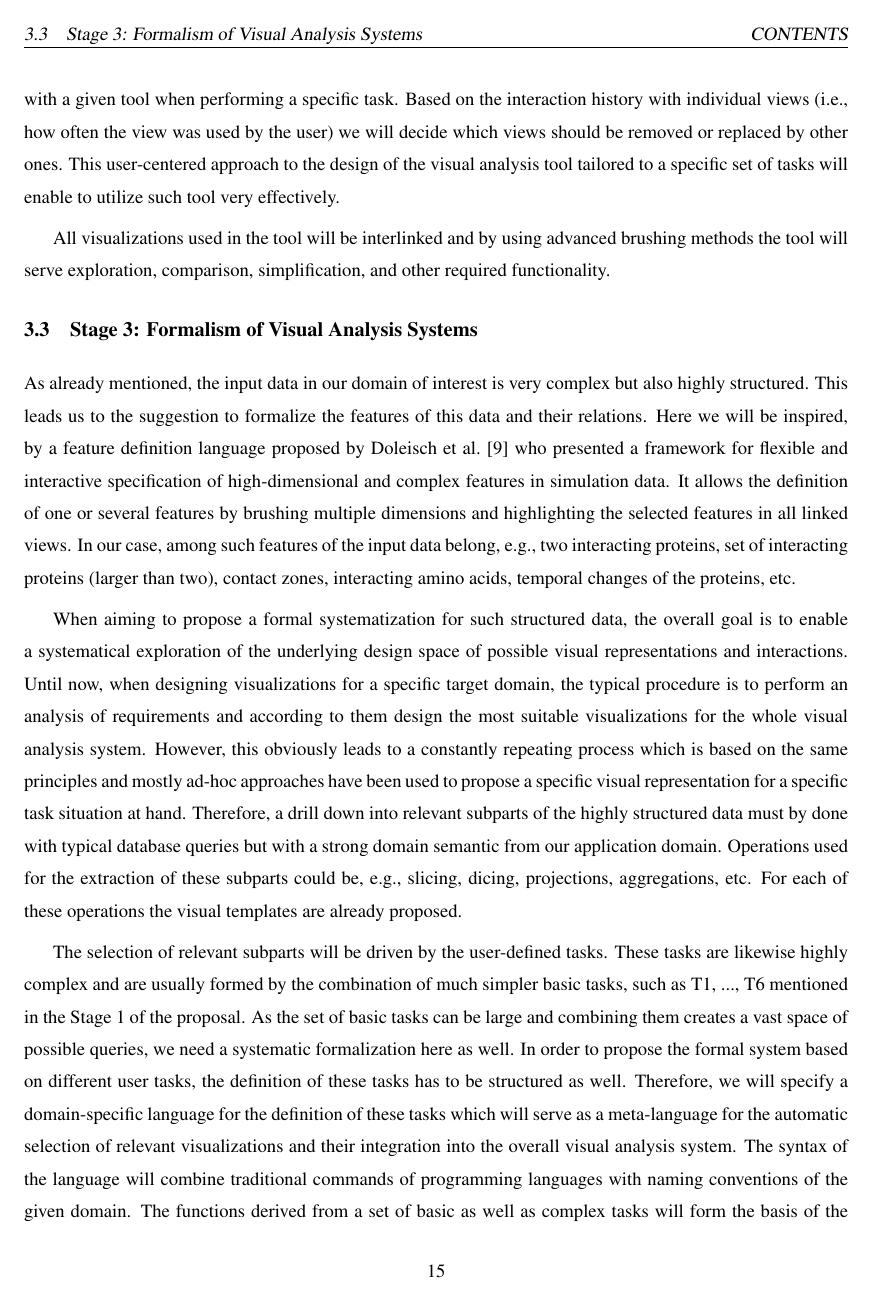
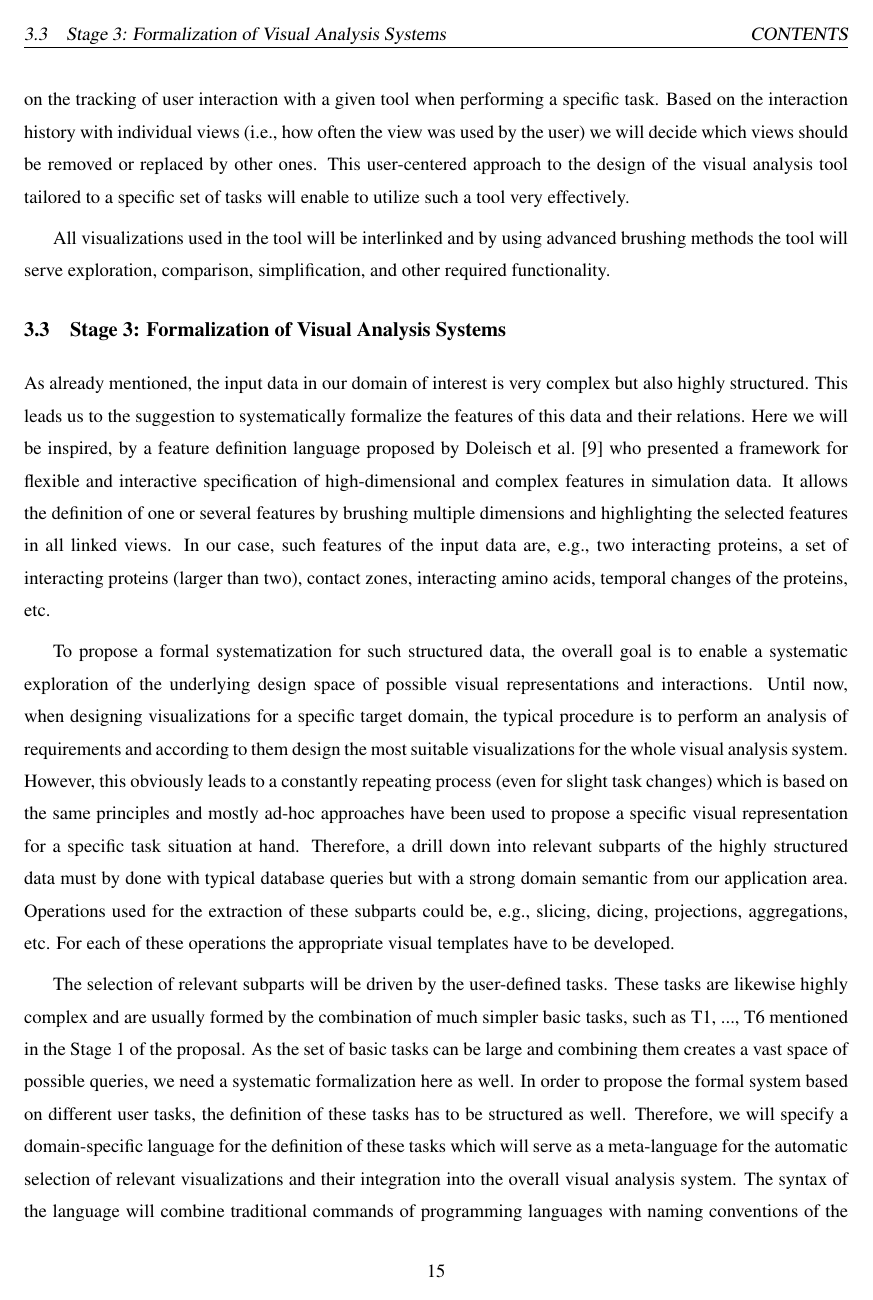
Before and after one commit to xkozlik/proposal, a LaTeX document (proposal.tex): page 17 of 27. Compiled offline with pdfLaTeX.

Commit message:
Meister's comments

```diff
--- a/proposal.tex
+++ b/proposal.tex
@@ -525,6 +525,6 @@ As a solution this this problem we will propose a simplification of such tools.
 It will be based on the tracking of user interaction with a given tool when performing a specific task.
 Based on the interaction history with individual views (i.e., how often the view was used by the user) we will decide which views should be removed or replaced by other ones.
-This user-centered approach to the design of the visual analysis tool tailored to a specific set of tasks will enable to utilize such tool very effectively.
+This user-centered approach to the design of the visual analysis tool tailored to a specific set of tasks will enable to utilize such a tool very effectively.
 
 %According to the set of the tasks defined by the domain experts, we will propose the set-up of the resulting tool.
 All visualizations used in the tool will be interlinked and by using advanced brushing methods the tool will serve exploration, comparison, simplification, and other required functionality.
@@ -532,19 +532,19 @@ All visualizations used in the tool will be interlinked and by using advanced br
 
 
 
-\subsection{Stage 3: Formalism of Visual Analysis Systems}
+\subsection{Stage 3: Formalization of Visual Analysis Systems}
 As already mentioned, the input data in our domain of interest is very complex but also highly structured.
-This leads us to the suggestion to formalize the features of this data and their relations.
+This leads us to the suggestion to systematically formalize the features of this data and their relations.
 Here we will be inspired, by a feature definition language proposed by Doleisch et al.~\cite{Doleisch} who presented a framework for flexible and interactive specification of high-dimensional and complex features in simulation data.
 It allows the definition of one or several features by brushing multiple dimensions and highlighting the selected features in all linked views.
-In our case, among such features of the input data belong, e.g., two interacting proteins, set of interacting proteins (larger than two), contact zones, interacting amino acids, temporal changes of the proteins, etc.
+In our case, such features of the input data are, e.g., two interacting proteins, a set of interacting proteins (larger than two), contact zones, interacting amino acids, temporal changes of the proteins, etc.
 
-When aiming to propose a formal systematization for such structured data, the overall goal is to enable a systematical exploration of the underlying design space of possible visual representations and interactions.
+To propose a formal systematization for such structured data, the overall goal is to enable a systematic exploration of the underlying design space of possible visual representations and interactions.
 Until now, when designing visualizations for a specific target domain, the typical procedure is to perform an analysis of requirements and according to them design the most suitable visualizations for the whole visual analysis system.
-However, this obviously leads to a constantly repeating process which is based on the same principles and mostly ad-hoc approaches have been used to propose a specific visual representation for a specific task situation at hand.
-Therefore, a drill down into relevant subparts of the highly structured data must by done with typical database queries but with a strong domain semantic from our application domain.
+However, this obviously leads to a constantly repeating process (even for slight task changes) which is based on the same principles and mostly ad-hoc approaches have been used to propose a specific visual representation for a specific task situation at hand.
+Therefore, a drill down into relevant subparts of the highly structured data must by done with typical database queries but with a strong domain semantic from our application area.
 Operations used for the extraction of these subparts could be, e.g., slicing, dicing, projections, aggregations, etc.
-For each of these operations the visual templates are already proposed.
+For each of these operations the appropriate visual templates have to be developed.
 
 The selection of relevant subparts will be driven by the user-defined tasks.
 These tasks are likewise highly complex and are usually formed by the combination of much simpler basic tasks, such as T1, ..., T6 mentioned in the Stage 1 of the proposal.
```
Also changed, not shown: proposal.tex (16 more changed lines).
